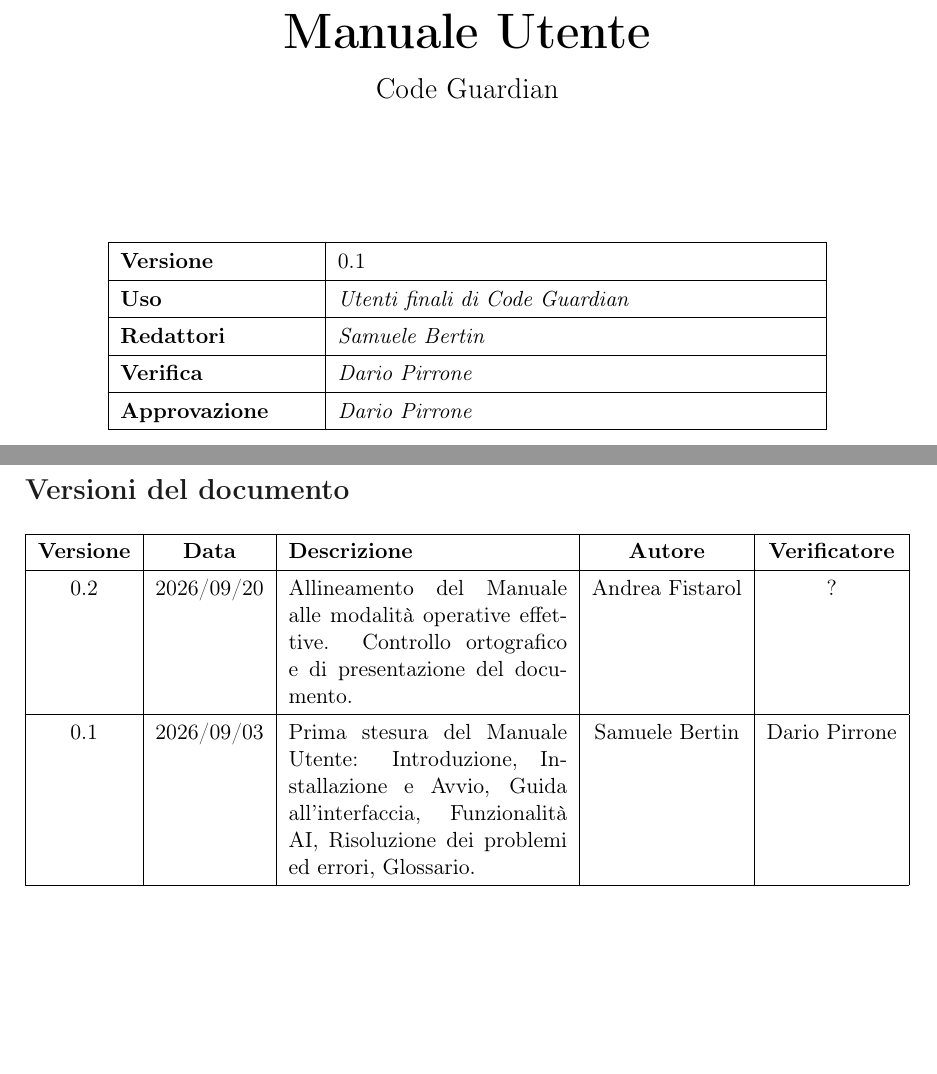
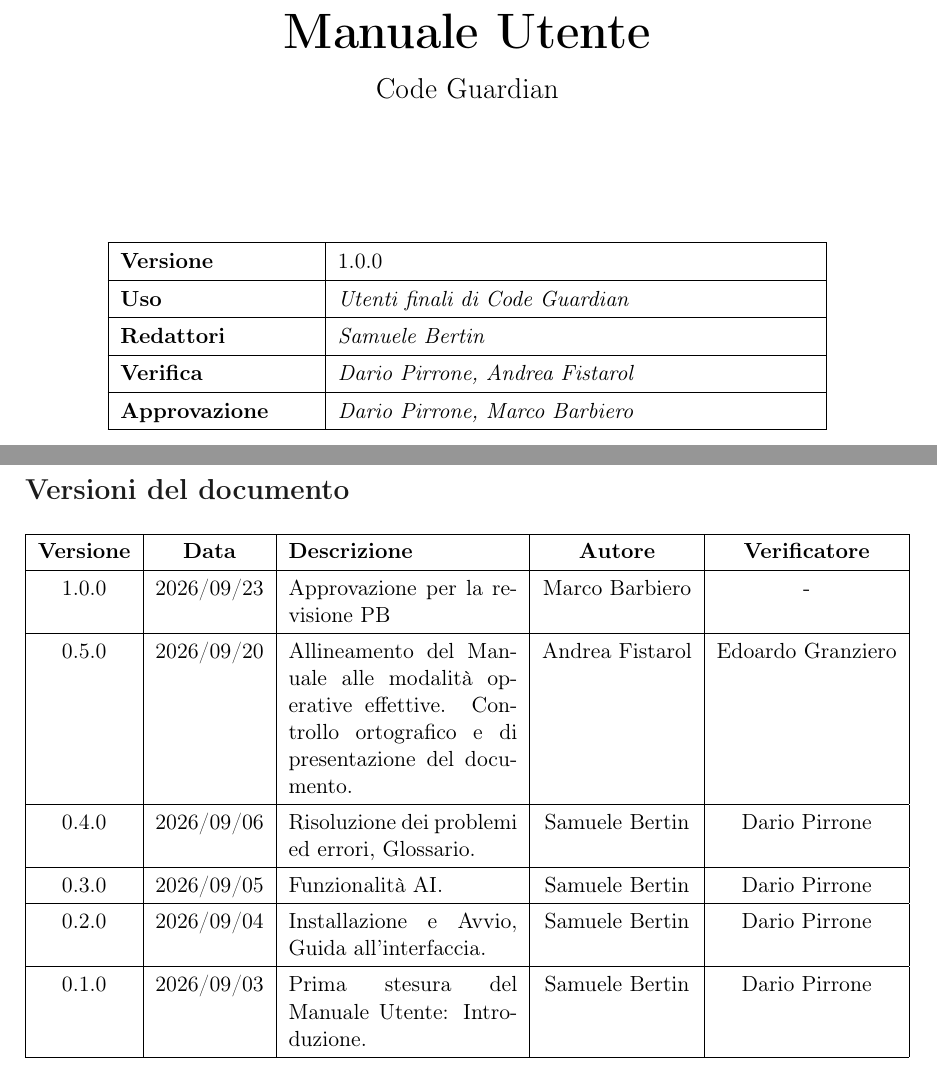
Before and after one commit to SkynetUniGroup/Code_Guardian, a LaTeX document (Documentazione/LaTeX/Manuale Utente/manuale_utente.tex): two parts of pages 1 and 2 of 17, joined at a grey line, cut so that both start at the same text, the shorter picture padded with empty space. Compiled offline with pdfLaTeX.

Commit message:
docs: caricamento versioni 2.0.0

```diff
--- a/Documentazione/LaTeX/Manuale Utente/manuale_utente.tex
+++ b/Documentazione/LaTeX/Manuale Utente/manuale_utente.tex
@@ -111,15 +111,15 @@
 \renewcommand{\arraystretch}{1.35}
 \begin{tabular}{|p{3.4cm}|p{8.4cm}|}
 \hline
-\textbf{Versione} & 0.1 \\
+\textbf{Versione} & 1.0.0 \\
 \hline
 \textbf{Uso} & \textit{Utenti finali di Code Guardian} \\
 \hline
 \textbf{Redattori} & \textit{Samuele Bertin} \\
 \hline
-\textbf{Verifica} & \textit{Dario Pirrone} \\
+\textbf{Verifica} & \textit{Dario Pirrone, Andrea Fistarol} \\
 \hline
-\textbf{Approvazione} & \textit{Dario Pirrone} \\
+\textbf{Approvazione} & \textit{Dario Pirrone, Marco Barbiero} \\
 \hline
 \end{tabular}
 
@@ -137,8 +137,13 @@
 \hline
 \textbf{Versione} & \textbf{Data} & \textbf{Descrizione} & \textbf{Autore} & \textbf{Verificatore}\\
 \hline
-0.2 & 2026/09/20 & Allineamento del Manuale alle modalità operative effettive. Controllo ortografico e di presentazione del documento. & Andrea Fistarol & ? \\ \hline
-0.1 & 2026/09/03 & Prima stesura del Manuale Utente: Introduzione, Installazione e Avvio, Guida all'interfaccia, Funzionalità AI, Risoluzione dei problemi ed errori, Glossario. & Samuele Bertin & Dario Pirrone \\
+
+1.0.0 & 2026/09/23 & Approvazione per la revisione PB & Marco Barbiero & - \\ \hline
+0.5.0 & 2026/09/20 & Allineamento del Manuale alle modalità operative effettive. Controllo ortografico e di presentazione del documento. & Andrea Fistarol & Edoardo Granziero \\ \hline
+0.4.0 & 2026/09/06 & Risoluzione dei problemi ed errori, Glossario. & Samuele Bertin & Dario Pirrone \\ \hline
+0.3.0 & 2026/09/05 & Funzionalità AI. & Samuele Bertin & Dario Pirrone \\ \hline
+0.2.0 & 2026/09/04 & Installazione e Avvio, Guida all'interfaccia. & Samuele Bertin & Dario Pirrone \\ \hline
+0.1.0 & 2026/09/03 & Prima stesura del Manuale Utente: Introduzione. & Samuele Bertin & Dario Pirrone \\
 \hline
 \end{tabularx}
 
```
Also changed, not shown: Documentazione/LaTeX/Norme di Progetto/Norme di Progetto.tex (+5 -8 lines), Documentazione/LaTeX/Piano di Progetto/Piano di Progetto.tex (+4 -2 lines), Documentazione/LaTeX/Piano di Qualifica/Piano di Qualifica.tex (+3 -1 lines), Documentazione/PB/Manuale_Utente_v0.2.0.pdf (deleted), Documentazione/PB/Norme_di_Progetto_v1.3.0.pdf (deleted), Documentazione/PB/Piano_di_Progetto_v2.0.0.pdf, Documentazione/PB/Piano_di_Qualifica_v1.2.0.pdf (deleted), Documentazione/PB/glossario_v2.0.0.pdf (added), Documentazione/PB/manuale_utente_v1.0.0.pdf (added), Documentazione/PB/norme_di_progetto_v2.0.0.pdf (added), 1 other file.
